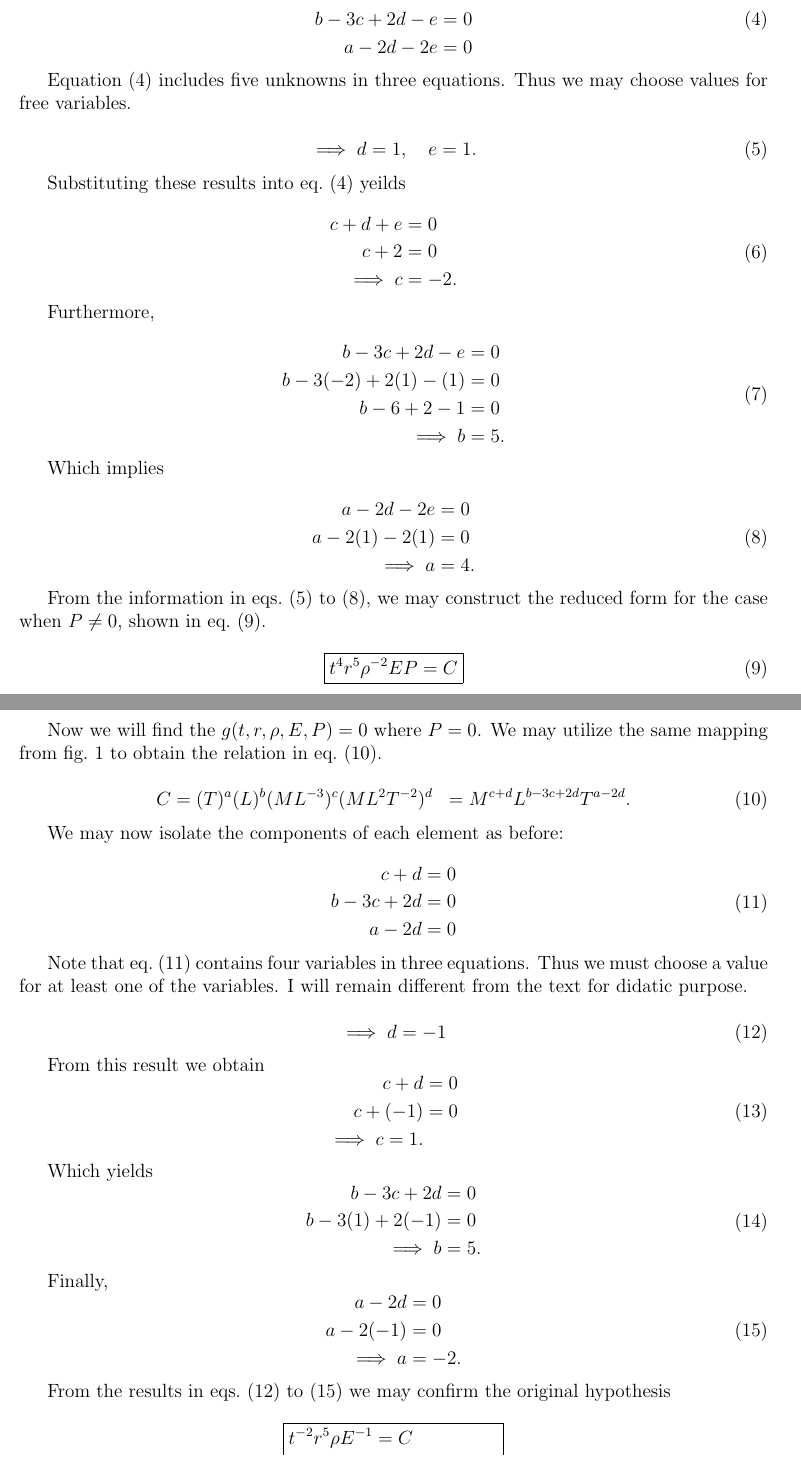
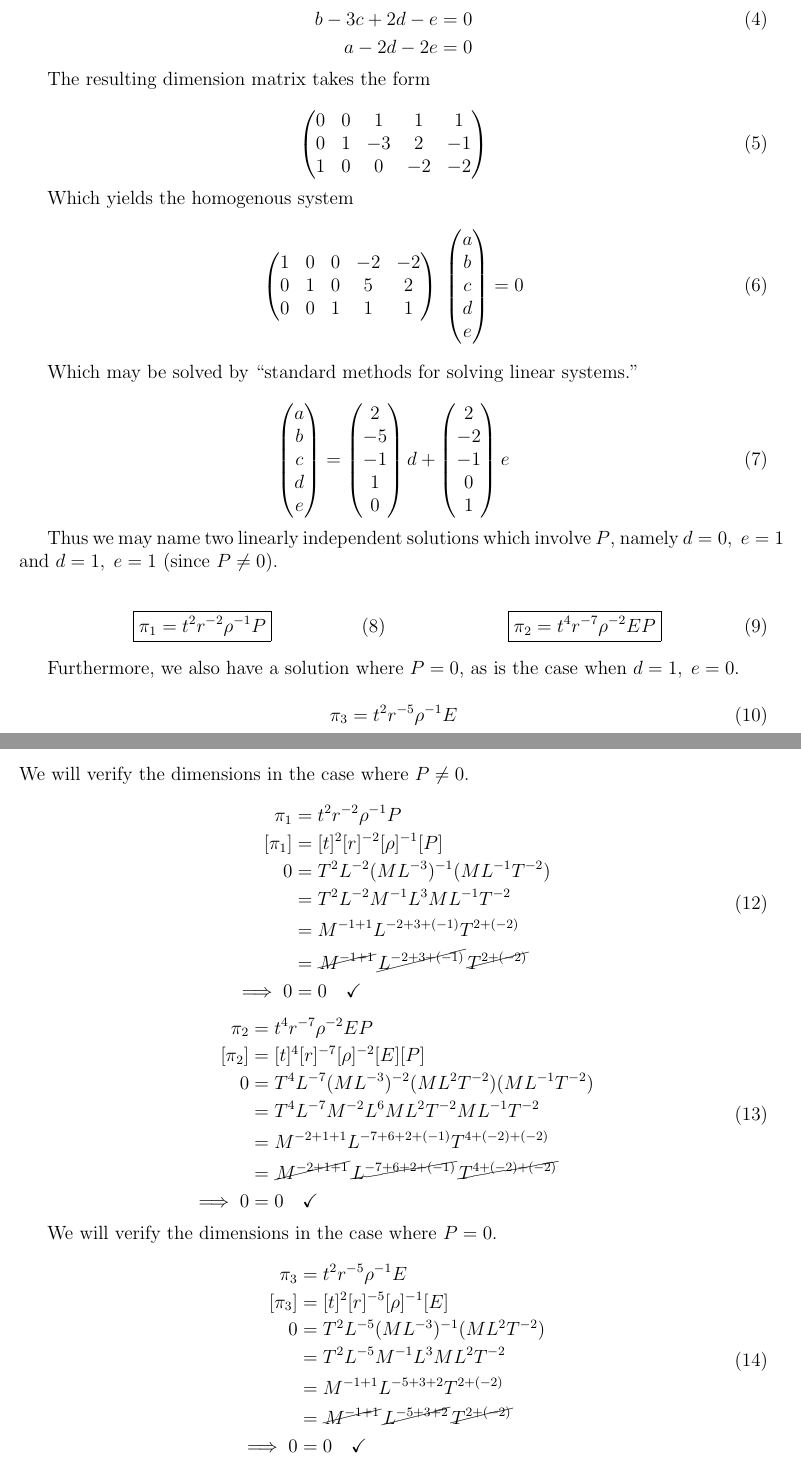
Before and after one commit to hershal/m374m, a LaTeX problem sheet (homeworks/hw1/doc/writeup.tex): two parts of pages 2 and 3 of 11, joined at a grey line, cut so that both start at the same text. Compiled offline with pdfLaTeX.

Commit message:
hw1: cleaned up 4 and 5

```diff
--- a/homeworks/hw1/doc/writeup.tex
+++ b/homeworks/hw1/doc/writeup.tex
@@ -68,129 +68,72 @@
     \end{aligned}
   \end{equation}
 
-  \Cref{eq:4-p-ne-step-2} includes five unknowns in three equations. Thus we may
-  choose values for free variables.
+  The resulting dimension matrix takes the form
 
   \begin{equation}
-    \label{eq:4-p-ne-step-3-de}
-    \implies d=1, \quad e=1.
+    \begin{pmatrix}
+      0 & 0 & 1 & 1 & 1 \\
+      0 & 1 & -3 & 2 & -1 \\
+      1 & 0 & 0 & -2 & -2 \\
+    \end{pmatrix}
   \end{equation}
 
-  Substituting these results into \cref{eq:4-p-ne-step-2} yeilds
+  Which yields the homogenous system
+  \begin{equation}
+    \begin{pmatrix}
+      1 & 0 & 0 & -2 & -2 \\
+      0 & 1 & 0 & 5 & 2 \\
+      0 & 0 & 1 & 1 & 1 \\
+    \end{pmatrix} \;
+    \begin{pmatrix}
+      a \\ b \\ c \\ d \\ e
+    \end{pmatrix}
+    = 0
+  \end{equation}
+
+  Which may be solved by ``standard methods for solving linear systems.''
 
   \begin{equation}
-    \label{eq:4-p-ne-step-3-c}
-    \begin{aligned}
-      c+d+e &= 0\\
-      c + 2 &= 0\\
-      \implies c &= -2.\\
-    \end{aligned}
+    \begin{pmatrix}
+      a \\ b \\ c \\ d \\ e
+    \end{pmatrix}
+    =
+    \begin{pmatrix}
+      2 \\ -5 \\ -1 \\ 1 \\ 0
+    \end{pmatrix} d
+    +
+    \begin{pmatrix}
+      2 \\ -2 \\ -1 \\ 0 \\ 1
+    \end{pmatrix}
+    e
   \end{equation}
 
-  Furthermore,
+  Thus we may name two linearly independent solutions which involve $P$, namely
+  $d=0,\;e=1$ and $d=1,\;e=1$ (since $P\ne0$).
 
-  \begin{equation}
-    \label{eq:4-p-ne-step-3-b}
-    \begin{aligned}
-      b-3c+2d-e&=0\\
-      b-3(-2)+2(1)-(1)&=0 \\
-      b-6+2-1&=0 \\
-      \implies b&=5.\\
-    \end{aligned}
-  \end{equation}
-
-  Which implies
-
-  \begin{equation}
-    \label{eq:4-p-ne-step-3-a}
-    \begin{aligned}
-      a-2d-2e&=0 \\
-      a-2(1)-2(1)&=0 \\
-      \implies a&=4. \\
-    \end{aligned}
-  \end{equation}
-
-  From the information in
-  \cref{eq:4-p-ne-step-3-de,eq:4-p-ne-step-3-c,eq:4-p-ne-step-3-b,eq:4-p-ne-step-3-a},
-  we may construct the reduced form for the case when $P\ne0$, shown in
-  \cref{eq:4-p-ne-sol}.
-
-  \begin{equation}
-    \label{eq:4-p-ne-sol}
+  \begin{multicols}{2}
+    \begin{equation}
+      \label{eq:4-p-ne-sol-1}
       \boxed{
-        t^4r^5\rho^{-2}EP=C
+        \pi_1 = t^2r^{-2}\rho^{-1}P
       }
     \end{equation}
 
-  \newpage
-  Now we will find the $g(t,r,\rho,E,P)=0$ where $P=0$. We may utilize the same
-  mapping from \cref{fig:4-var-mappings} to obtain the relation in
-  \cref{eq:4-p-eq-step-1}.
+    \begin{equation}
+      \label{eq:4-p-ne-sol-2}
+      \boxed{
+        \pi_2 = t^4r^{-7}\rho^{-2}EP
+      }
+    \end{equation}
+  \end{multicols}
+
+  Furthermore, we also have a solution where $P=0$, as is the case when
+  $d=1,\;e=0$.
 
   \begin{equation}
-    \label{eq:4-p-eq-step-1}
-    \begin{aligned}
-      C &= (T)^a(L)^b(ML^{-3})^c(ML^2T^{-2})^d
-      &= M^{c+d}L^{b-3c+2d}T^{a-2d}.
-      \end{aligned}
+    \pi_3 = t^2r^{-5}\rho^{-1}E
   \end{equation}
 
-  We may now isolate the components of each element as before:
+  Solving for $r$ confirms that $r$ varies like two-fifths the power of $t$
 
-  \begin{equation}
-    \label{eq:4-p-eq-step-2}
-    \begin{aligned}
-      c + d &= 0 \\
-      b - 3c + 2d &= 0 \\
-      a - 2d &= 0 \\
-    \end{aligned}
-  \end{equation}
-
-  Note that \cref{eq:4-p-eq-step-2} contains four variables in three equations.
-  Thus we must choose a value for at least one of the variables. I will remain
-  different from the text for didatic purpose.
-
-  \begin{equation}
-    \label{eq:4-p-eq-step-3-d}
-    \implies d=-1
-  \end{equation}
-
-  From this result we obtain
-  \begin{equation}
-    \label{eq:4-p-eq-step-3-c}
-    \begin{aligned}
-      c+d &= 0 \\
-      c + (-1) &= 0 \\
-      \implies c = 1. \\
-    \end{aligned}
-  \end{equation}
-
-  Which yields
-  \begin{equation}
-    \label{eq:4-p-eq-step-3-b}
-    \begin{aligned}
-      b - 3c + 2d &= 0 \\
-      b - 3(1) + 2(-1) &= 0 \\
-      \implies b &= 5. \\
-    \end{aligned}
-  \end{equation}
-
-  Finally,
-  \begin{equation}
-    \label{eq:4-p-eq-step-3-a}
-    \begin{aligned}
-      a - 2d &= 0 \\
-      a - 2(-1) &= 0 \\
-      \implies a &= -2. \\
-    \end{aligned}
-  \end{equation}
-
-  From the results in
-  \cref{eq:4-p-eq-step-3-d,eq:4-p-eq-step-3-c,eq:4-p-eq-step-3-b,eq:4-p-eq-step-3-a}
-  we may confirm the original hypothesis
   \begin{equation} \boxed{
-    \begin{aligned}
-      t^{-2} r^{5} \rho E^{-1} &= C \\
-      r^5 &= C\left(\frac{Et^2}{\rho}\right) \\
-      \implies r &= C\left(\frac{Et^2}{\rho}\right)^{1/5} \\
-    \end{aligned}
@@ -198,3 +146,41 @@
   \end{equation}
 
   \subsubsection*{Check}
+  We will verify the dimensions in the case where $P\ne0$.
+
+  \begin{equation}
+    \begin{aligned}
+      \pi_1 &= t^2r^{-2}\rho^{-1}P \\
+      [\pi_1] &= [t]^2[r]^{-2}[\rho]^{-1}[P] \\
+      0 &= T^2L^{-2}(ML^{-3})^{-1}(ML^{-1}T^{-2}) \\
+      &= T^2L^{-2}M^{-1}L^{3}ML^{-1}T^{-2} \\
+      &= M^{-1+1}L^{-2+3+(-1)}T^{2+(-2)} \\
+      &= \cancel{M^{-1+1}}\cancel{L^{-2+3+(-1)}}\cancel{T^{2+(-2)}} \\
+      \implies 0 &= 0 \quad\checkmark \\
+    \end{aligned}
+  \end{equation}
+
+  \begin{equation}
+    \begin{aligned}
+      \pi_2 &= t^4r^{-7}\rho^{-2}EP \\
+      [\pi_2] &= [t]^4[r]^{-7}[\rho]^{-2}[E][P] \\
+      0 &= T^4L^{-7}(ML^{-3})^{-2}(ML^2T^{-2})(ML^{-1}T^{-2}) \\
+      &= T^4L^{-7}M^{-2}L^{6}ML^2T^{-2}ML^{-1}T^{-2} \\
+      &= M^{-2+1+1}L^{-7+6+2+(-1)}T^{4+(-2)+(-2)} \\
+      &= \cancel{M^{-2+1+1}}\cancel{L^{-7+6+2+(-1)}}\cancel{T^{4+(-2)+(-2)}} \\
+      \implies 0 &= 0 \quad\checkmark \\
+    \end{aligned}
+  \end{equation}
+
+  We will verify the dimensions in the case where $P=0$.
+  \begin{equation}
+    \begin{aligned}
+      \pi_3 &= t^{2} r^{-5} \rho^{-1} E  \\
+      [\pi_3] &= [t]^{2} [r]^{-5} [\rho]^{-1} [E] \\
+      0 &= T^2 L^{-5} (ML^{-3})^{-1} (ML^2T^{-2}) \\
+      &= T^2 L^{-5} M^{-1}L^{3} ML^2T^{-2} \\
+      &= M^{-1+1} L^{-5+3+2} T^{2+(-2)} \\
+      &= \cancel{M^{-1+1}} \cancel{L^{-5+3+2}} \cancel{T^{2+(-2)}} \\
+      \implies 0 &= 0 \quad\checkmark \\
+    \end{aligned}
+  \end{equation}
```
Also changed, not shown: homeworks/hw1/doc/writeup.tex (34 more changed lines).
